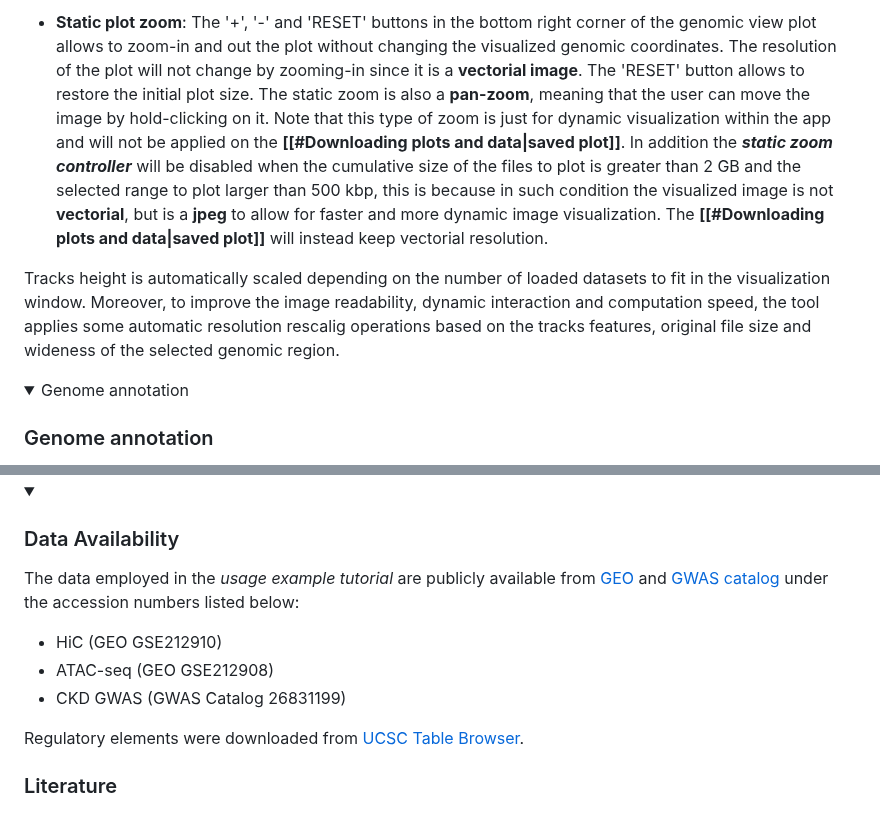
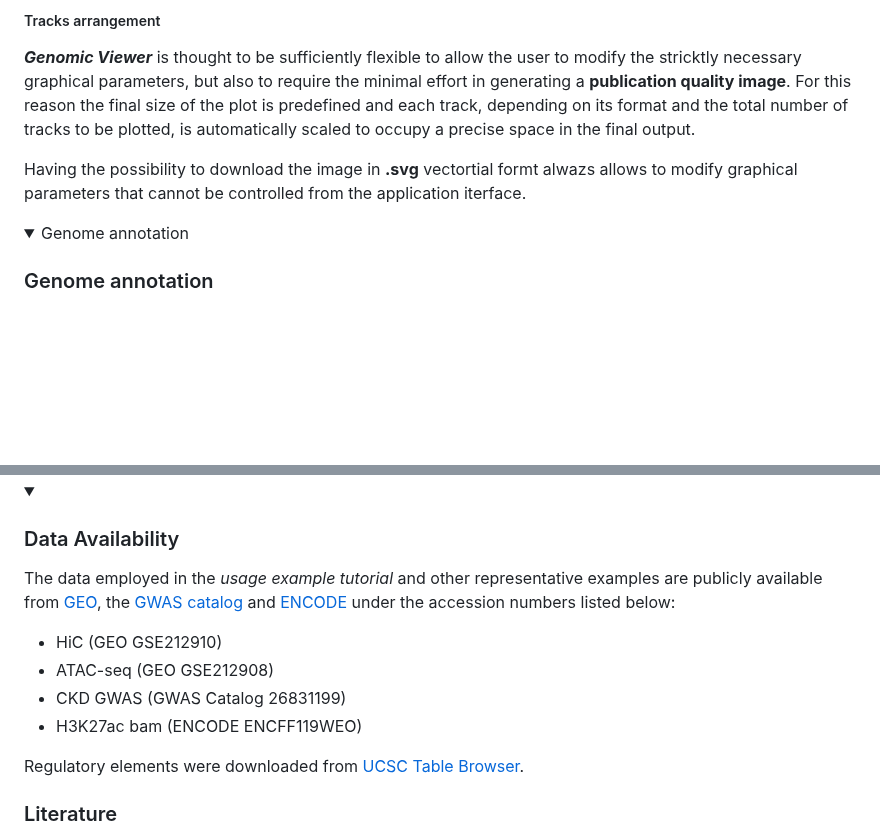
Before and after one commit to EuracBiomedicalResearch/genomic_viewer, a Markdown page: assets/genomicviewer-reference-manual.md, 2 parts joined by grey strips. GitHub-like rendering; blank space fills up the shorter version.

```diff
--- a/assets/genomicviewer-reference-manual.md
+++ b/assets/genomicviewer-reference-manual.md
@@ -542,15 +601,11 @@ An example of *collapsed* and *expanded* categorical bed tracks is reported in t
 
 
-- **Static plot zoom**: The '+', '-' and 'RESET' buttons in the bottom right corner of the genomic view plot allows to zoom-in and out the plot without changing the visualized genomic coordinates.
-The resolution of the plot will not change by zooming-in since it is a **vectorial image**. The 'RESET' button allows to restore the initial plot size. The static zoom is also a **pan-zoom**, meaning that the user can move the image by hold-clicking on it.
-Note that this type of zoom is just for dynamic visualization within the app and will not be applied on the **[[#Downloading plots and data|saved plot]]**.
-In addition the ***static zoom controller*** will be disabled when the cumulative size of the files to plot is greater than 2 GB and the selected range to plot larger than 500 kbp, this is because in such condition the visualized image is not **vectorial**, but is a **jpeg** to allow for faster and more dynamic image visualization.
-The **[[#Downloading plots and data|saved plot]]** will instead keep vectorial resolution.
+##### Tracks arrangement
 
+***Genomic Viewer*** is thought to be sufficiently flexible to allow the user to modify the stricktly necessary graphical parameters, but also to require the minimal effort in generating a **publication quality image**.
+For this reason the final size of the plot is predefined and each track, depending on its format and the total number of tracks to be plotted, is automatically scaled to occupy a precise space in the final output.
 
-
-Tracks height is automatically scaled depending on the number of loaded datasets to fit in the visualization window.
-Moreover, to improve the image readability, dynamic interaction and computation speed, the tool applies some automatic resolution rescalig operations based on the tracks features, original file size and wideness of the selected genomic region.
+Having the possibility to download the image in **.svg** vectortial formt alwazs allows to modify graphical parameters that cannot be controlled from the application iterface.
 
 </details>
 
@@ -736,11 +791,12 @@ For **confidential reports** you can contact us by [email](mailto:sara.lago@eura
 
 ### Data Availability
 
- The data employed in the *usage example tutorial* are publicly available from [GEO](https://www.ncbi.nlm.nih.gov/geo/) and [GWAS catalog](https://www.ebi.ac.uk/gwas/) under the accession numbers listed below:
+ The data employed in the *usage example tutorial* and other representative examples are publicly available from [GEO](https://www.ncbi.nlm.nih.gov/geo/), the [GWAS catalog](https://www.ebi.ac.uk/gwas/) and [ENCODE](https://www.encodeproject.org/) under the accession numbers listed below:
 
 - HiC (GEO GSE212910)
 - ATAC-seq (GEO GSE212908)
 - CKD GWAS (GWAS Catalog 26831199)
+- H3K27ac bam (ENCODE ENCFF119WEO)
 
 Regulatory elements were downloaded from [UCSC Table Browser](https://genome.ucsc.edu/cgi-bin/hgTables).
 
```
Also changed, not shown: other parts of assets/genomicviewer-reference-manual.md (+66 -7 lines).
